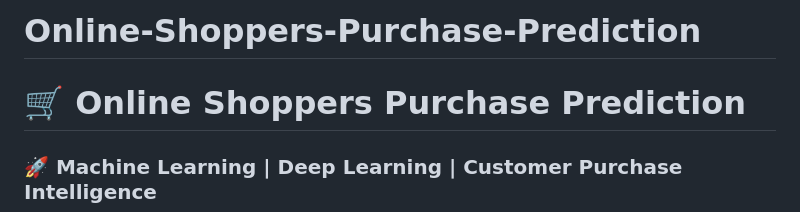
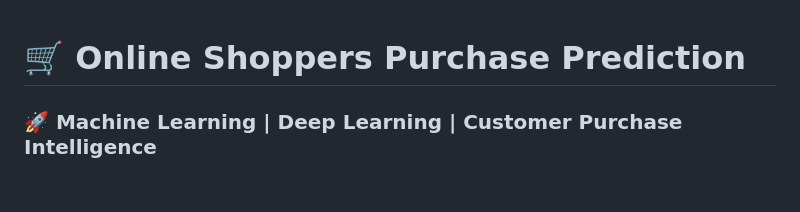
Before and after one commit to JoyAnalytica/Online-Shoppers-Purchase-Prediction, a Markdown page: README.md, the part around the change. Drawn GitHub-style; blank space fills up the shorter version.

Commit message:
Fix header formatting in README.md

```diff
--- a/README.md
+++ b/README.md
@@ -1,4 +1,4 @@
-# Online-Shoppers-Purchase-Prediction
+
 
 # 🛒 Online Shoppers Purchase Prediction
 
```
